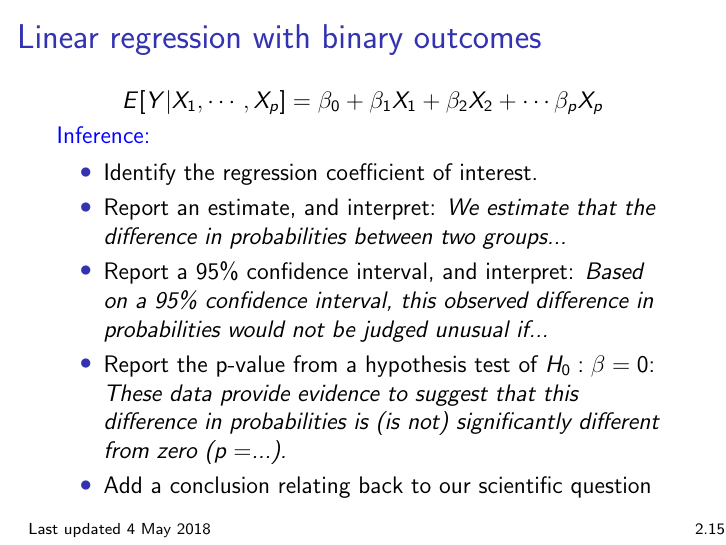
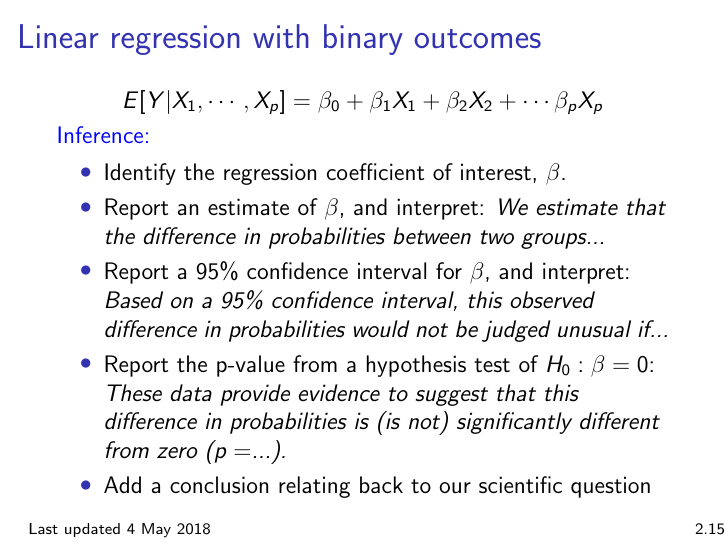
Before and after one commit to bdwilliamson/biostat311, LaTeX slides (lecture/chapter_2/chap2.tex): page 65 of 73. Compiled offline with pdfLaTeX.

Commit message:
updated slides

```diff
--- a/lecture/chapter_2/chap2.tex
+++ b/lecture/chapter_2/chap2.tex
@@ -285,9 +285,9 @@ Interpretation:
 \vspace{-0.6cm}
 \color{blue} Inference: \vspace{-0.3cm} \color{black}
 \begin{itemize}
-\item Identify the regression coefficient of interest. \pause % which one(s) answer(s) our scientific Q?
-\item Report an estimate, and interpret: \textit{We estimate that the difference in probabilities between two groups...} \pause
-\item Report a 95\% confidence interval, and interpret: \textit{Based on a 95\% confidence interval, this observed difference in probabilities would not be judged unusual if...} \pause
+\item Identify the regression coefficient of interest, $\beta$. \pause % which one(s) answer(s) our scientific Q?
+\item Report an estimate of $\beta$, and interpret: \textit{We estimate that the difference in probabilities between two groups...} \pause
+\item Report a 95\% confidence interval for $\beta$, and interpret: \textit{Based on a 95\% confidence interval, this observed difference in probabilities would not be judged unusual if...} \pause
 \item Report the p-value from a hypothesis test of $H_0: \beta = 0$: \textit{These data provide evidence to suggest that this difference in probabilities is (is not) significantly different from zero ($p =$...).} \pause
 \item Add a conclusion relating back to our scientific question
 \end{itemize}
```
Also changed, not shown: 2 other files.
